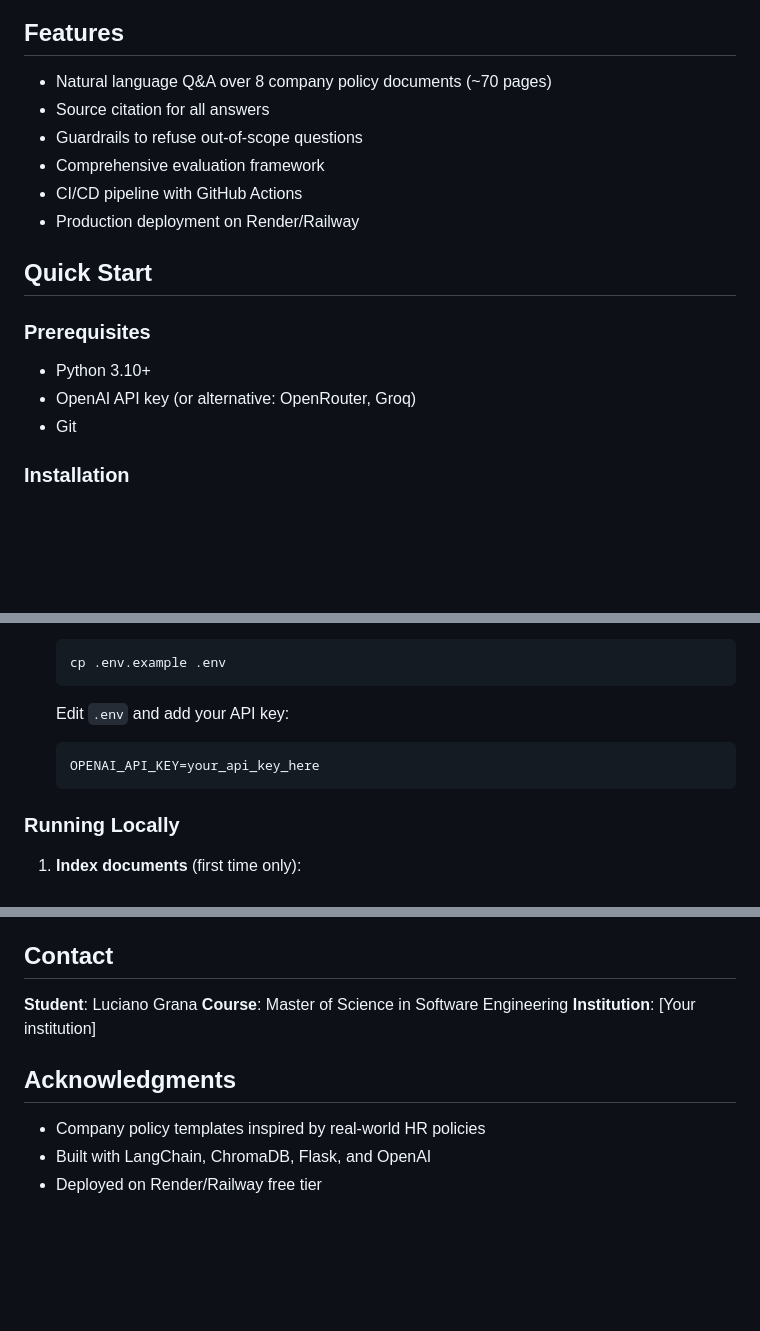
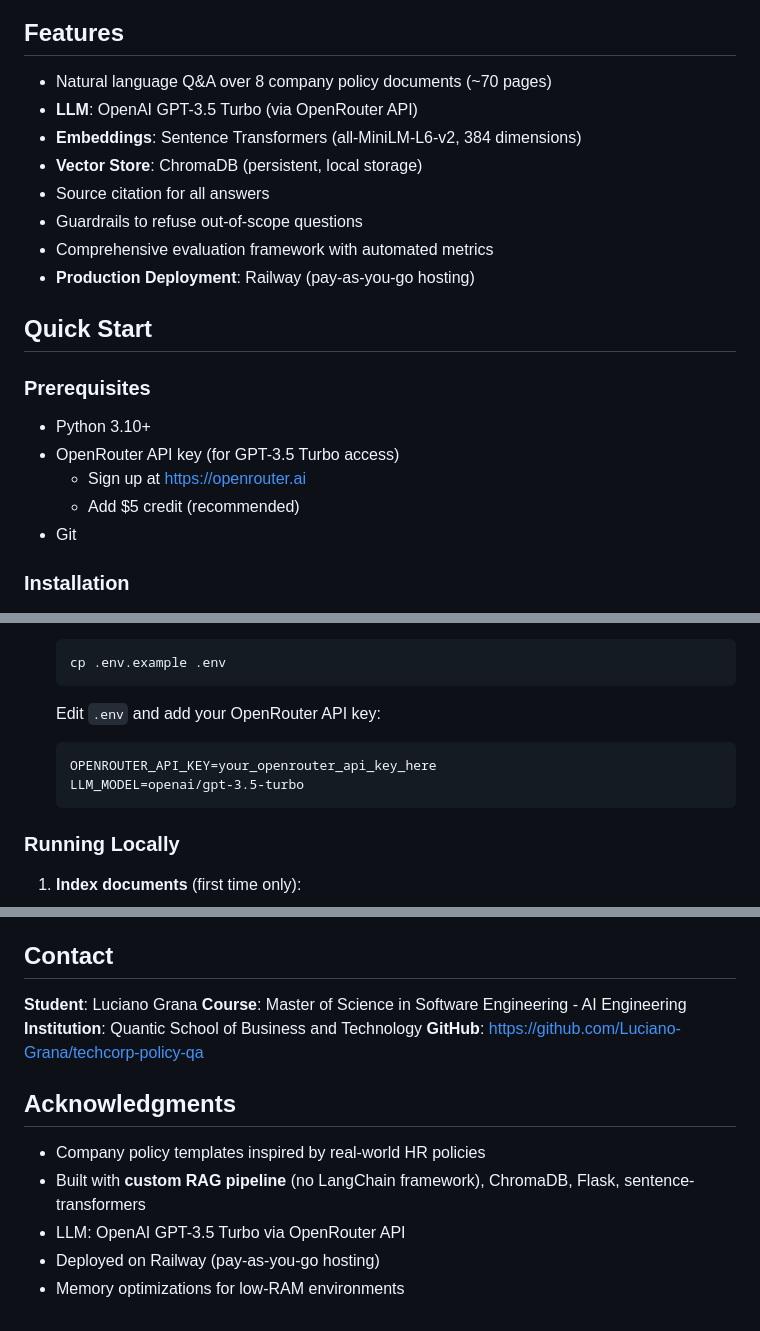
Before and after one commit to Luciano-Grana/techcorp-policy-qa, a Markdown page: README.md, 3 parts joined by grey strips. Rendered like a GitHub page; blank space fills up the shorter version.

````diff
--- a/README.md
+++ b/README.md
@@ -19,18 +21,22 @@ This application provides an intelligent chatbot that answers questions about Te
 ## Features
 
 - Natural language Q&A over 8 company policy documents (~70 pages)
+- **LLM**: OpenAI GPT-3.5 Turbo (via OpenRouter API)
+- **Embeddings**: Sentence Transformers (all-MiniLM-L6-v2, 384 dimensions)
+- **Vector Store**: ChromaDB (persistent, local storage)
 - Source citation for all answers
 - Guardrails to refuse out-of-scope questions
-- Comprehensive evaluation framework
-- CI/CD pipeline with GitHub Actions
-- Production deployment on Render/Railway
+- Comprehensive evaluation framework with automated metrics
+- **Production Deployment**: Railway (pay-as-you-go hosting)
 
 ## Quick Start
 
 ### Prerequisites
 
 - Python 3.10+
-- OpenAI API key (or alternative: OpenRouter, Groq)
+- OpenRouter API key (for GPT-3.5 Turbo access)
+  - Sign up at https://openrouter.ai
+  - Add $5 credit (recommended)
 - Git
 
 ### Installation
@@ -57,9 +63,10 @@ This application provides an intelligent chatbot that answers questions about Te
    cp .env.example .env
    ```
 
-   Edit `.env` and add your API key:
+   Edit `.env` and add your OpenRouter API key:
    ```
-   OPENAI_API_KEY=your_api_key_here
+   OPENROUTER_API_KEY=your_openrouter_api_key_here
+   LLM_MODEL=openai/gpt-3.5-turbo
    ```
 
 ### Running Locally
@@ -504,11 +513,14 @@ This project is for educational purposes as part of an AI Engineering course.
 ## Contact
 
 **Student**: Luciano Grana
-**Course**: Master of Science in Software Engineering
-**Institution**: [Your institution]
+**Course**: Master of Science in Software Engineering - AI Engineering
+**Institution**: Quantic School of Business and Technology
+**GitHub**: https://github.com/Luciano-Grana/techcorp-policy-qa
 
 ## Acknowledgments
 
 - Company policy templates inspired by real-world HR policies
-- Built with LangChain, ChromaDB, Flask, and OpenAI
-- Deployed on Render/Railway free tier
+- Built with **custom RAG pipeline** (no LangChain framework), ChromaDB, Flask, sentence-transformers
+- LLM: OpenAI GPT-3.5 Turbo via OpenRouter API
+- Deployed on Railway (pay-as-you-go hosting)
+- Memory optimizations for low-RAM environments
````
Also changed, not shown: other parts of README.md (+42 -38 lines).
